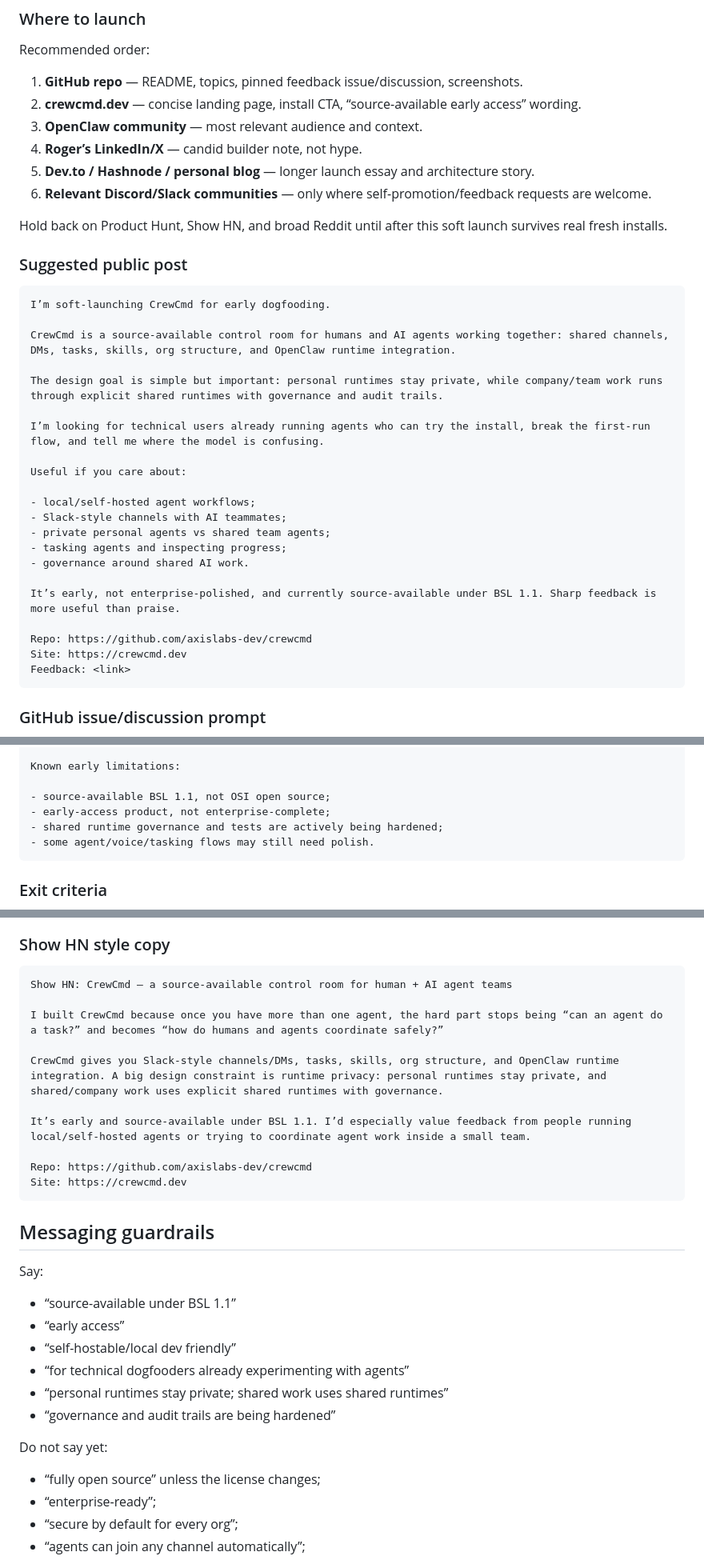
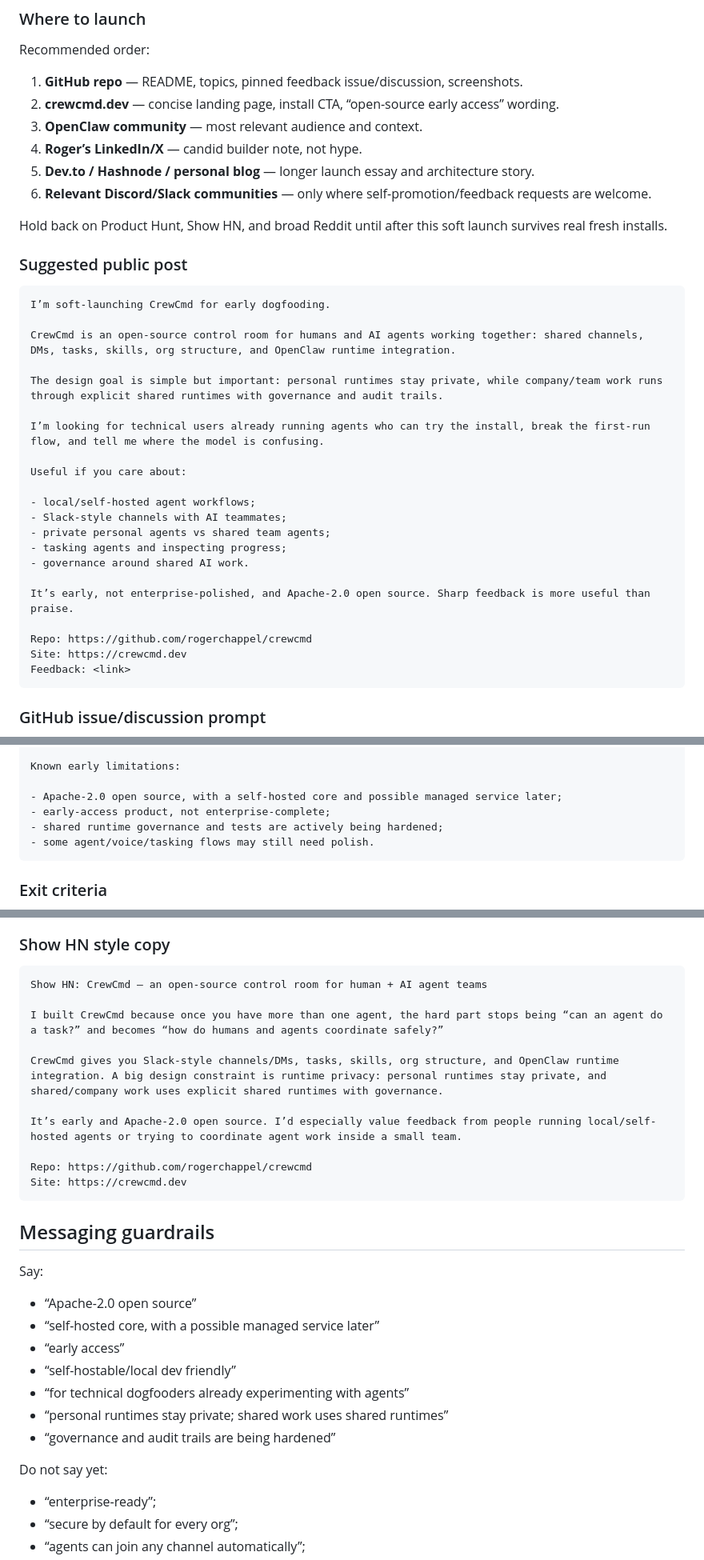
Before and after one commit to axislabs-dev/crewcmd, a Markdown page: docs/OSS-STYLE-LAUNCH-READINESS.md, 3 parts joined by grey strips. Shown at 80% size. GitHub-like rendering.

Commit message:
docs: revise launch messaging for open source

````diff
--- a/docs/OSS-STYLE-LAUNCH-READINESS.md
+++ b/docs/OSS-STYLE-LAUNCH-READINESS.md
@@ -207,7 +207,7 @@ Find serious dogfooders and early contributors without overclaiming maturity.
 Recommended order:
 
 1. **GitHub repo** — README, topics, pinned feedback issue/discussion, screenshots.
-2. **crewcmd.dev** — concise landing page, install CTA, “source-available early access” wording.
+2. **crewcmd.dev** — concise landing page, install CTA, “open-source early access” wording.
 3. **OpenClaw community** — most relevant audience and context.
 4. **Roger’s LinkedIn/X** — candid builder note, not hype.
 5. **Dev.to / Hashnode / personal blog** — longer launch essay and architecture story.
@@ -220,7 +220,7 @@ Hold back on Product Hunt, Show HN, and broad Reddit until after this soft launc
 ```markdown
 I’m soft-launching CrewCmd for early dogfooding.
 
-CrewCmd is a source-available control room for humans and AI agents working together: shared channels, DMs, tasks, skills, org structure, and OpenClaw runtime integration.
+CrewCmd is an open-source control room for humans and AI agents working together: shared channels, DMs, tasks, skills, org structure, and OpenClaw runtime integration.
 
 The design goal is simple but important: personal runtimes stay private, while company/team work runs through explicit shared runtimes with governance and audit trails.
 
@@ -234,9 +234,9 @@ Useful if you care about:
 - tasking agents and inspecting progress;
 - governance around shared AI work.
 
-It’s early, not enterprise-polished, and currently source-available under BSL 1.1. Sharp feedback is more useful than praise.
+It’s early, not enterprise-polished, and Apache-2.0 open source. Sharp feedback is more useful than praise.
 
-Repo: https://github.com/axislabs-dev/crewcmd
+Repo: https://github.com/rogerchappel/crewcmd
 Site: https://crewcmd.dev
 Feedback: <link>
 ```
@@ -262,7 +262,7 @@ Please include:
 
 Known early limitations:
 
-- source-available BSL 1.1, not OSI open source;
+- Apache-2.0 open source, with a self-hosted core and possible managed service later;
 - early-access product, not enterprise-complete;
 - shared runtime governance and tests are actively being hardened;
 - some agent/voice/tasking flows may still need polish.
@@ -353,15 +353,15 @@ Do this only when:
 ### Show HN style copy
 
 ```markdown
-Show HN: CrewCmd — a source-available control room for human + AI agent teams
+Show HN: CrewCmd — an open-source control room for human + AI agent teams
 
 I built CrewCmd because once you have more than one agent, the hard part stops being “can an agent do a task?” and becomes “how do humans and agents coordinate safely?”
 
 CrewCmd gives you Slack-style channels/DMs, tasks, skills, org structure, and OpenClaw runtime integration. A big design constraint is runtime privacy: personal runtimes stay private, and shared/company work uses explicit shared runtimes with governance.
 
-It’s early and source-available under BSL 1.1. I’d especially value feedback from people running local/self-hosted agents or trying to coordinate agent work inside a small team.
+It’s early and Apache-2.0 open source. I’d especially value feedback from people running local/self-hosted agents or trying to coordinate agent work inside a small team.
 
-Repo: https://github.com/axislabs-dev/crewcmd
+Repo: https://github.com/rogerchappel/crewcmd
 Site: https://crewcmd.dev
 ```
 
@@ -369,7 +369,8 @@ Site: https://crewcmd.dev
 
 Say:
 
-- “source-available under BSL 1.1”
+- “Apache-2.0 open source”
+- “self-hosted core, with a possible managed service later”
 - “early access”
 - “self-hostable/local dev friendly”
 - “for technical dogfooders already experimenting with agents”
@@ -378,7 +379,6 @@ Say:
 
 Do not say yet:
 
-- “fully open source” unless the license changes;
 - “enterprise-ready”;
 - “secure by default for every org”;
 - “agents can join any channel automatically”;
````
Also changed, not shown: other parts of docs/OSS-STYLE-LAUNCH-READINESS.md (+4 -4 lines), docs/SOFT-LAUNCH-PLAN.md (+17 -17 lines).
